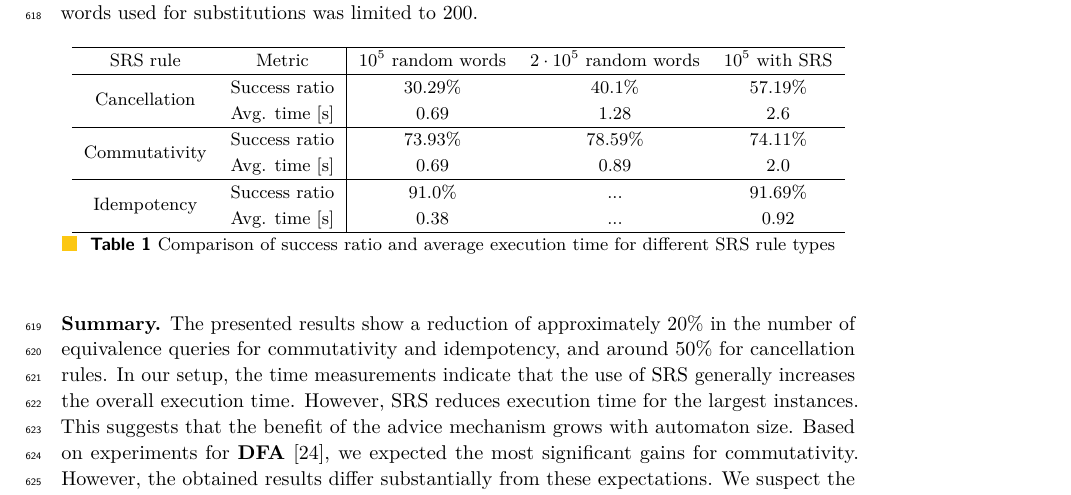
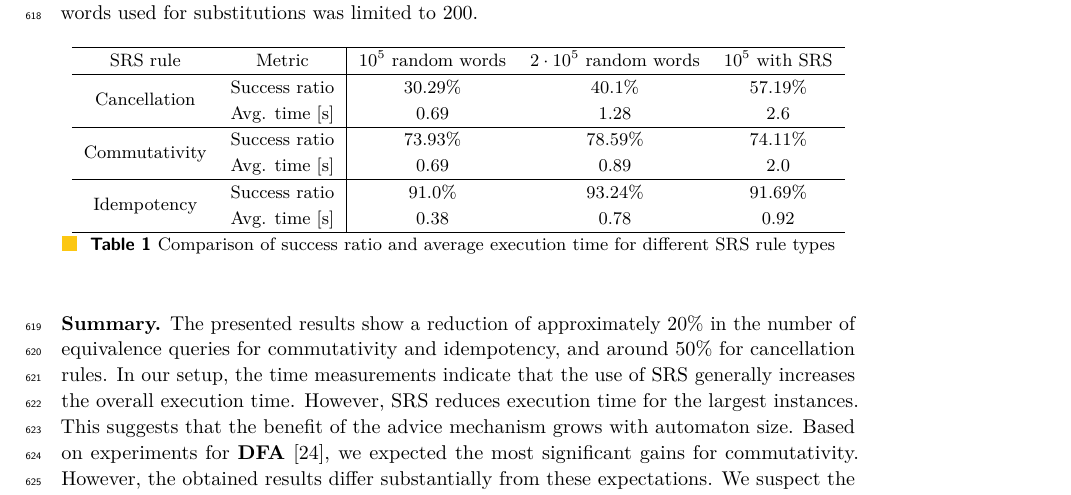
Before and after one commit to Piotrtraczynski1/LearningDVPA, a LaTeX paper (paper/main.tex, which reads paper/examples.tex): part of page 15 of 21, cut so that both start at the same text. Compiled offline with pdfLaTeX.

Commit message:
Update success ratio for idempotency

```diff
--- a/paper/examples.tex
+++ b/paper/examples.tex
@@ -125,8 +125,8 @@ SRS rule & Metric
 & Avg. time [s] & 0.69 & 0.89 & 2.0 \\
 \hline
 \multirow{2}{*}{Idempotency}
-& Success ratio & 91.0\% & ... & 91.69\% \\
-& Avg. time [s] & 0.38 & ... & 0.92 \\
+& Success ratio & 91.0\% & 93.24\% & 91.69\% \\
+& Avg. time [s] & 0.38 & 0.78 & 0.92 \\
 \hline
 \end{tabular}
 \caption{Comparison of success ratio and average execution time for different SRS rule types}
```
